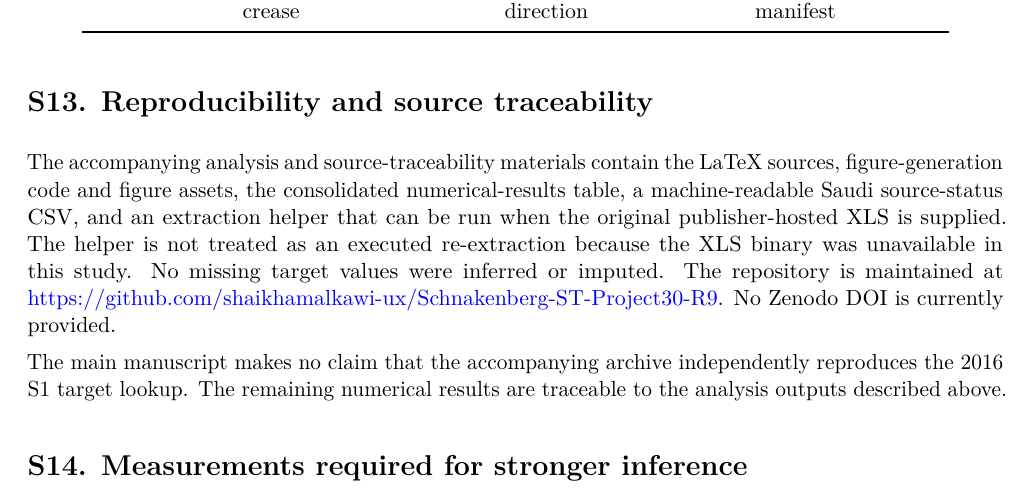
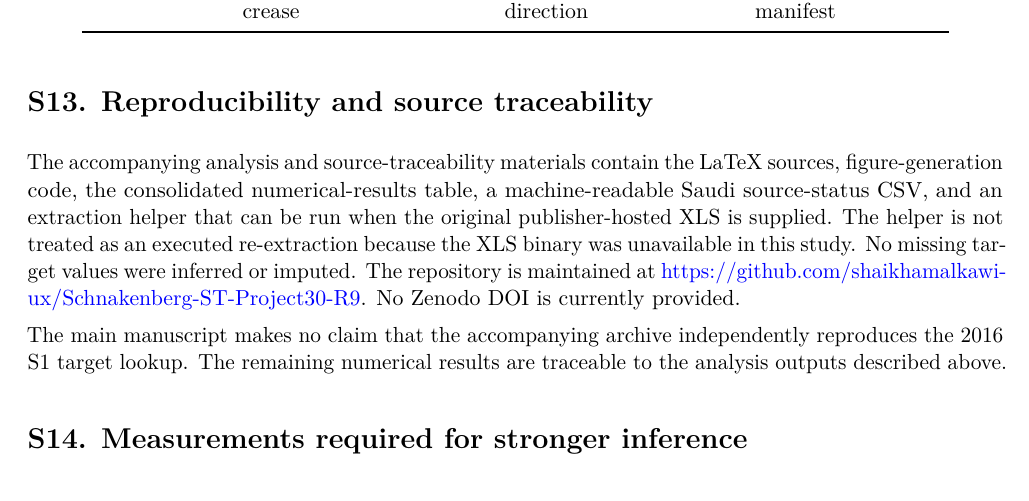
Before and after one commit to shaikhamalkawi-ux/Schnakenberg-ST-Project30-R9, a LaTeX document (supplement.tex): part of page 11 of 12, cut so that both start at the same text. Compiled offline with pdfLaTeX.

Commit message:
Match supplementary repository wording to source-first contents

```diff
--- a/supplement.tex
+++ b/supplement.tex
@@ -189,7 +189,7 @@ Colak 2009 & \textit{COL1A1} 3.08-fold decrease & original accession DCM directi
 \end{longtable}
 
 \section*{S13. Reproducibility and source traceability}
-The accompanying analysis and source-traceability materials contain the LaTeX sources, figure-generation code and figure assets, the consolidated numerical-results table, a machine-readable Saudi source-status CSV, and an extraction helper that can be run when the original publisher-hosted XLS is supplied. The helper is not treated as an executed re-extraction because the XLS binary was unavailable in this study. No missing target values were inferred or imputed. The repository is maintained at \href{https://github.com/shaikhamalkawi-ux/Schnakenberg-ST-Project30-R9}{https://github.com/shaikhamalkawi-ux/Schnakenberg-ST-Project30-R9}. No Zenodo DOI is currently provided.
+The accompanying analysis and source-traceability materials contain the LaTeX sources, figure-generation code, the consolidated numerical-results table, a machine-readable Saudi source-status CSV, and an extraction helper that can be run when the original publisher-hosted XLS is supplied. The helper is not treated as an executed re-extraction because the XLS binary was unavailable in this study. No missing target values were inferred or imputed. The repository is maintained at \href{https://github.com/shaikhamalkawi-ux/Schnakenberg-ST-Project30-R9}{https://github.com/shaikhamalkawi-ux/Schnakenberg-ST-Project30-R9}. No Zenodo DOI is currently provided.
 
 The main manuscript makes no claim that the accompanying archive independently reproduces the 2016 S1 target lookup. The remaining numerical results are traceable to the analysis outputs described above.
 
```
